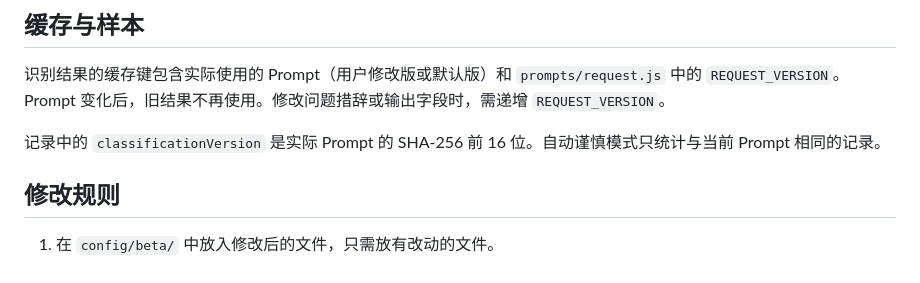
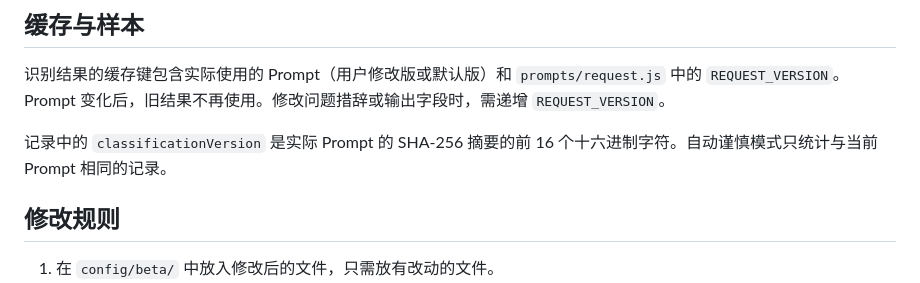
Before and after one commit to PosvdM/bili-breeze, a Markdown page: docs/规则配置.md, the part around the change. Rendered like a GitHub page.

Commit message:
文档：明确规则版本的格式

```diff
--- a/docs/规则配置.md
+++ b/docs/规则配置.md
@@ -49,7 +49,7 @@ Prompt 包含广告、招聘、活动宣传和抽奖主次的全部规则。输
 
 识别结果的缓存键包含实际使用的 Prompt（用户修改版或默认版）和 `prompts/request.js` 中的 `REQUEST_VERSION`。Prompt 变化后，旧结果不再使用。修改问题措辞或输出字段时，需递增 `REQUEST_VERSION`。
 
-记录中的 `classificationVersion` 是实际 Prompt 的 SHA-256 前 16 位。自动谨慎模式只统计与当前 Prompt 相同的记录。
+记录中的 `classificationVersion` 是实际 Prompt 的 SHA-256 摘要的前 16 个十六进制字符。自动谨慎模式只统计与当前 Prompt 相同的记录。
 
 ## 修改规则
 
```
